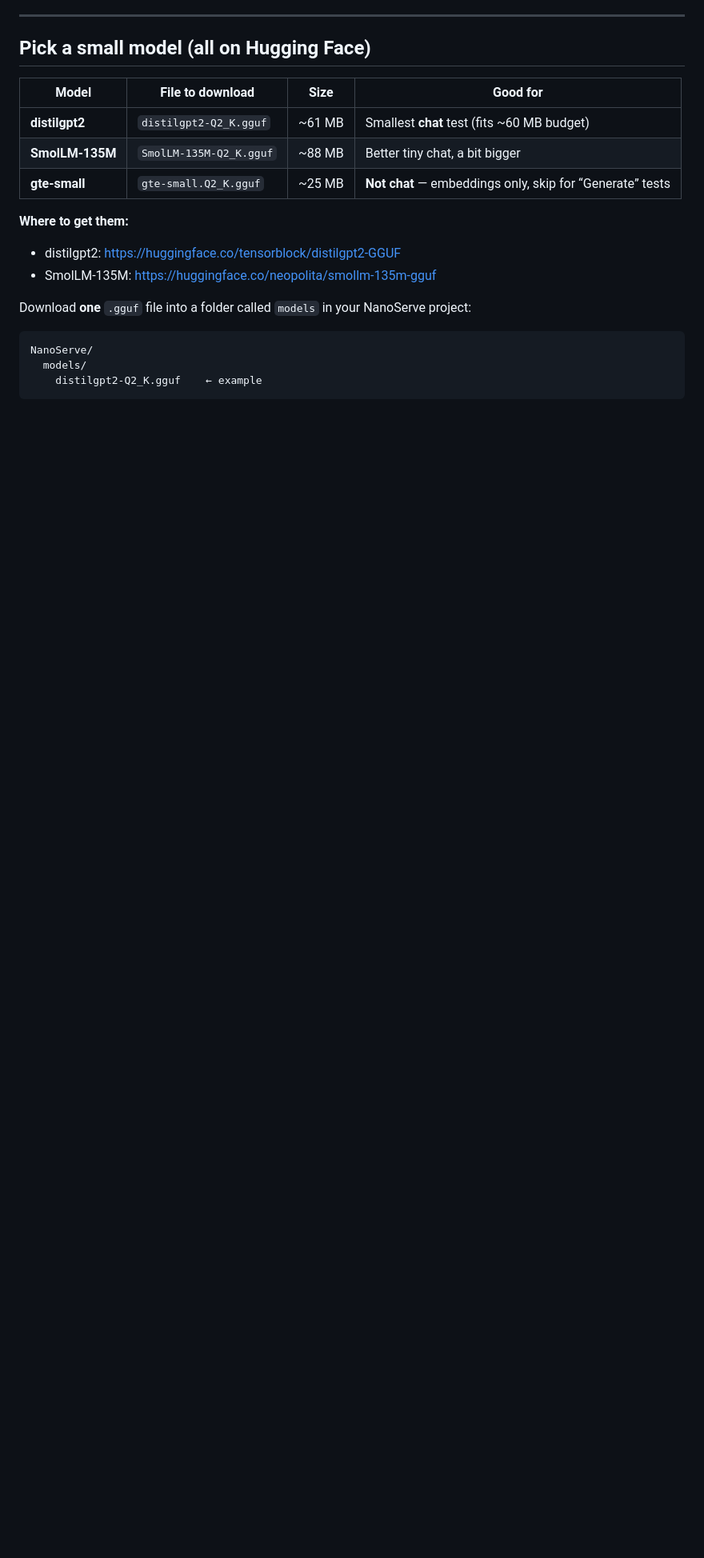
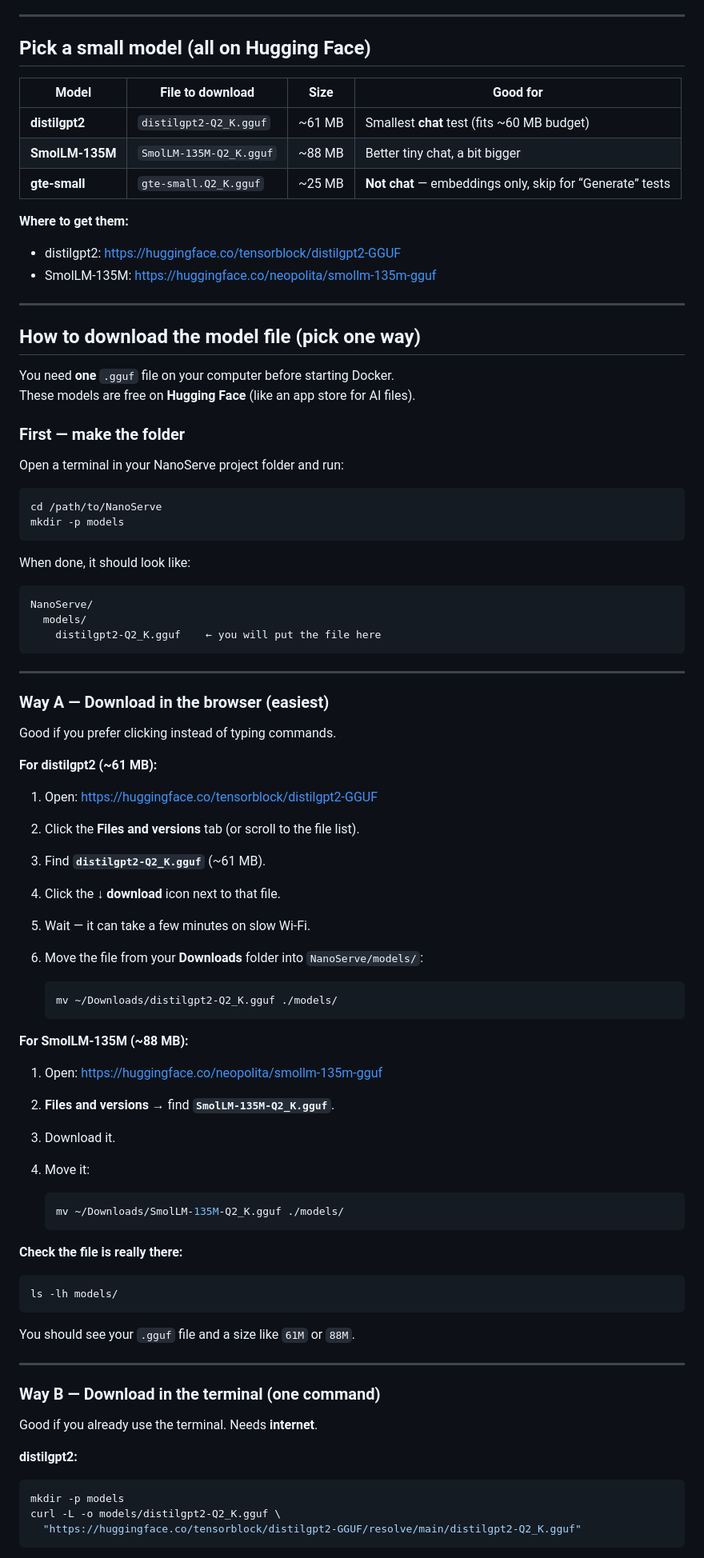
Before and after one commit to Team-Auralis-Labs/NanoServe, a Markdown page: documentation/Quick-test-GGUF.md, the part around one of its changes. Shown at 80% size. Drawn GitHub-style; blank space fills up the shorter version.

Commit message:
Added downloaded instructions

````diff
--- a/documentation/Quick-test-GGUF.md
+++ b/documentation/Quick-test-GGUF.md
@@ -30,10 +30,79 @@ You need the **GGUF Docker profile** for this guide.
 - distilgpt2: https://huggingface.co/tensorblock/distilgpt2-GGUF
 - SmolLM-135M: https://huggingface.co/neopolita/smollm-135m-gguf
 
-Download **one** `.gguf` file into a folder called `models` in your NanoServe project:
+---
+
+## How to download the model file (pick one way)
+
+You need **one** `.gguf` file on your computer before starting Docker.
+These models are free on **Hugging Face** (like an app store for AI files).
+
+### First — make the folder
+
+Open a terminal in your NanoServe project folder and run:
+
+```bash
+cd /path/to/NanoServe
+mkdir -p models
+```
+
+When done, it should look like:
 
 ```
 NanoServe/
   models/
-    distilgpt2-Q2_K.gguf    ← example
+    distilgpt2-Q2_K.gguf    ← you will put the file here
 ```
+
+---
+
+### Way A — Download in the browser (easiest)
+
+Good if you prefer clicking instead of typing commands.
+
+**For distilgpt2 (~61 MB):**
+
+1. Open: https://huggingface.co/tensorblock/distilgpt2-GGUF
+2. Click the **Files and versions** tab (or scroll to the file list).
+3. Find **`distilgpt2-Q2_K.gguf`** (~61 MB).
+4. Click the **↓ download** icon next to that file.
+5. Wait — it can take a few minutes on slow Wi‑Fi.
+6. Move the file from your **Downloads** folder into `NanoServe/models/`:
+
+   ```bash
+   mv ~/Downloads/distilgpt2-Q2_K.gguf ./models/
+   ```
+
+**For SmolLM-135M (~88 MB):**
+
+1. Open: https://huggingface.co/neopolita/smollm-135m-gguf
+2. **Files and versions** → find **`SmolLM-135M-Q2_K.gguf`**.
+3. Download it.
+4. Move it:
+
+   ```bash
+   mv ~/Downloads/SmolLM-135M-Q2_K.gguf ./models/
+   ```
+
+**Check the file is really there:**
+
+```bash
+ls -lh models/
+```
+
+You should see your `.gguf` file and a size like `61M` or `88M`.
+
+---
+
+### Way B — Download in the terminal (one command)
+
+Good if you already use the terminal. Needs **internet**.
+
+**distilgpt2:**
+
+```bash
+mkdir -p models
+curl -L -o models/distilgpt2-Q2_K.gguf \
+  "https://huggingface.co/tensorblock/distilgpt2-GGUF/resolve/main/distilgpt2-Q2_K.gguf"
+```
+
````
Also changed, not shown: other parts of documentation/Quick-test-GGUF.md (+58 -3 lines).
